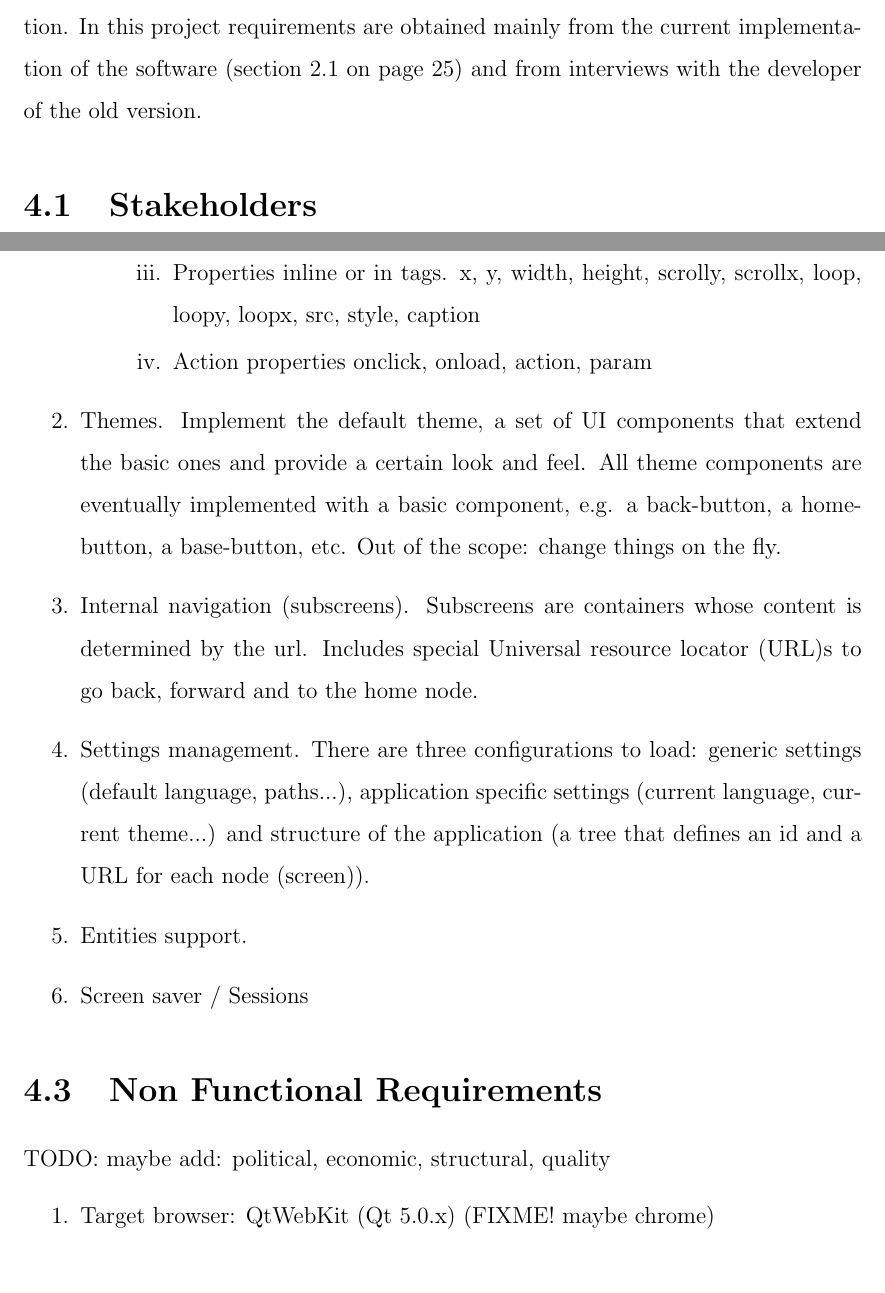
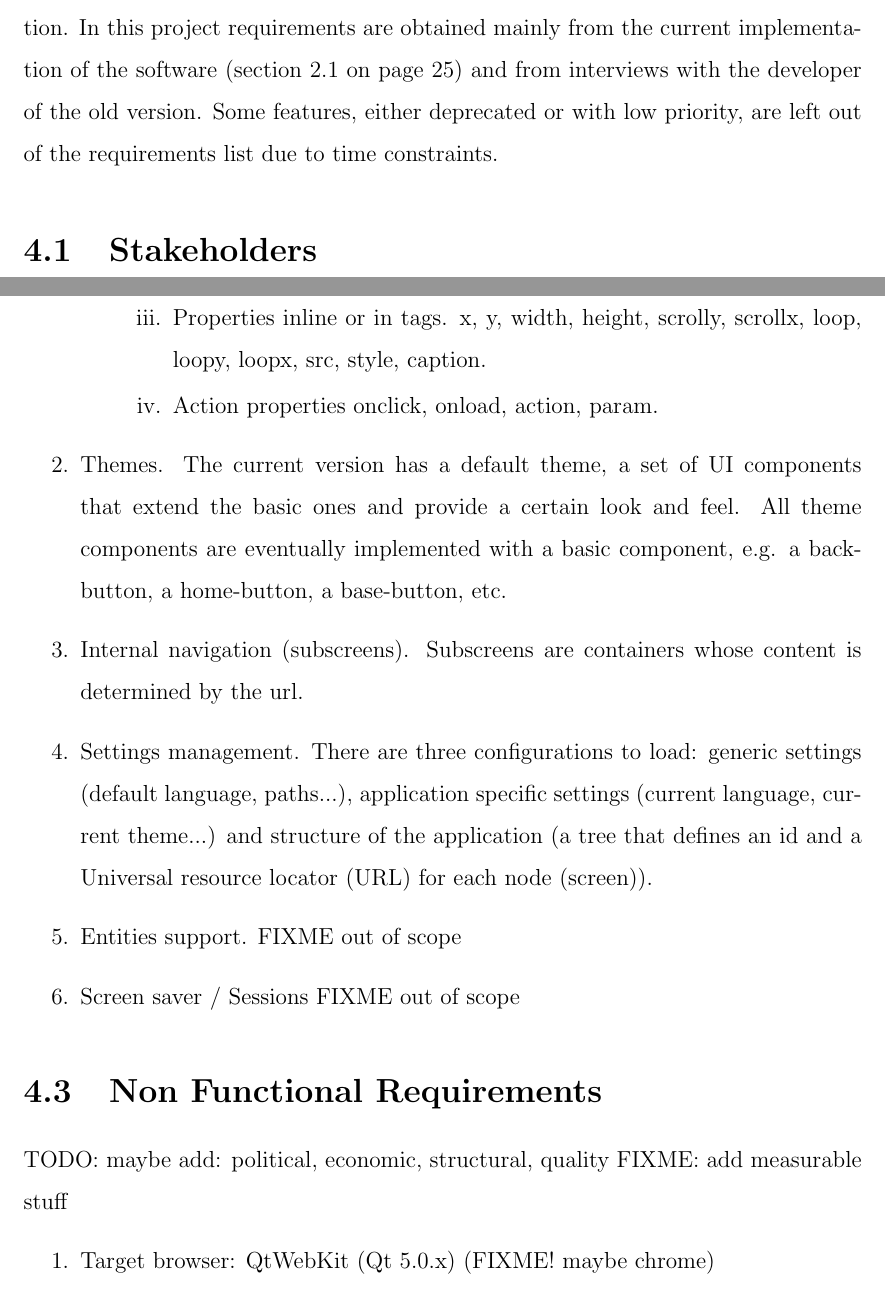
Before and after one commit to egamonal/msthesis, a LaTeX thesis (main.tex, which reads chap4.tex): two parts of pages 43 and 45 of 77, joined at a grey line, cut so that both start at the same text. Compiled offline with pdfLaTeX.

Commit message:
some more changes in the requirements chapter

```diff
--- a/chap4.tex
+++ b/chap4.tex
@@ -1,6 +1,7 @@
 \chapter{Requirements}
 Requirements can be gathered using interviews with customers, users and stakeholders, with observation, questionnaires, prototyping or even from an existing application.
 In this project requirements are obtained mainly from the current implementation of the software (\fref{sec:reengineering}) and from interviews with the developer of the old version.
+Some features, either deprecated or with low priority, are left out of the requirements list due to time constraints.
 
 \section{Stakeholders}
 maybe this subsection is not needed
@@ -53,18 +51,21 @@ Certain constraints are defined before the beginning of the project:
-            \item Properties inline or in tags. x, y, width, height, scrolly, scrollx, loop, loopy, loopx, src, style, caption
-            \item Action properties onclick, onload, action, param
+            \item Basic components screen, subscreen, textarea, img, button, video, showreel, swf, layout, qr.  Exclude: group, group\_button.
+            \item Theme components. FIXME: add list and exclusions.
+            \item Properties inline or in tags. x, y, width, height, scrolly, scrollx, loop, loopy, loopx, src, style, caption.
+            \item Action properties onclick, onload, action, param.
         \end{enumerate}
 
     \end{enumerate}
-    \item Themes. Implement the default theme, a set of UI components that extend the basic ones and provide a certain look and feel. All theme components are eventually implemented with a basic component, e.g. a back-button, a home-button, a base-button, etc. Out of the scope: change things on the fly.
-    \item Internal navigation (subscreens). Subscreens are containers whose content is determined by the url. Includes special \ac{URL}s to go back, forward and to the home node.
+    \item Themes. The current version has a default theme, a set of UI components that extend the basic ones and provide a certain look and feel. All theme components are eventually implemented with a basic component, e.g. a back-button, a home-button, a base-button, etc.
+    \item Internal navigation (subscreens). Subscreens are containers whose content is determined by the url.
     \item Settings management. There are three configurations to load: generic settings (default language, paths...), application specific settings (current language, current theme...) and structure of the application (a tree that defines an id and a \ac{URL} for each node (screen)).
-    \item Entities support.
-    \item Screen saver / Sessions
+    \item Entities support. FIXME out of scope
+    \item Screen saver / Sessions FIXME out of scope
 \end{enumerate}
-
 
 \section{Non Functional Requirements}
 TODO: maybe add: political, economic, structural, quality
+FIXME: add measurable stuff
+
 \begin{enumerate}
     \item Target browser: QtWebKit (Qt 5.0.x) (FIXME! maybe chrome)
     \item Extensibility: The software has to be extensible. The design has to allow adding new features in the future.
```
Also changed, not shown: chap4.tex (9 more changed lines).
